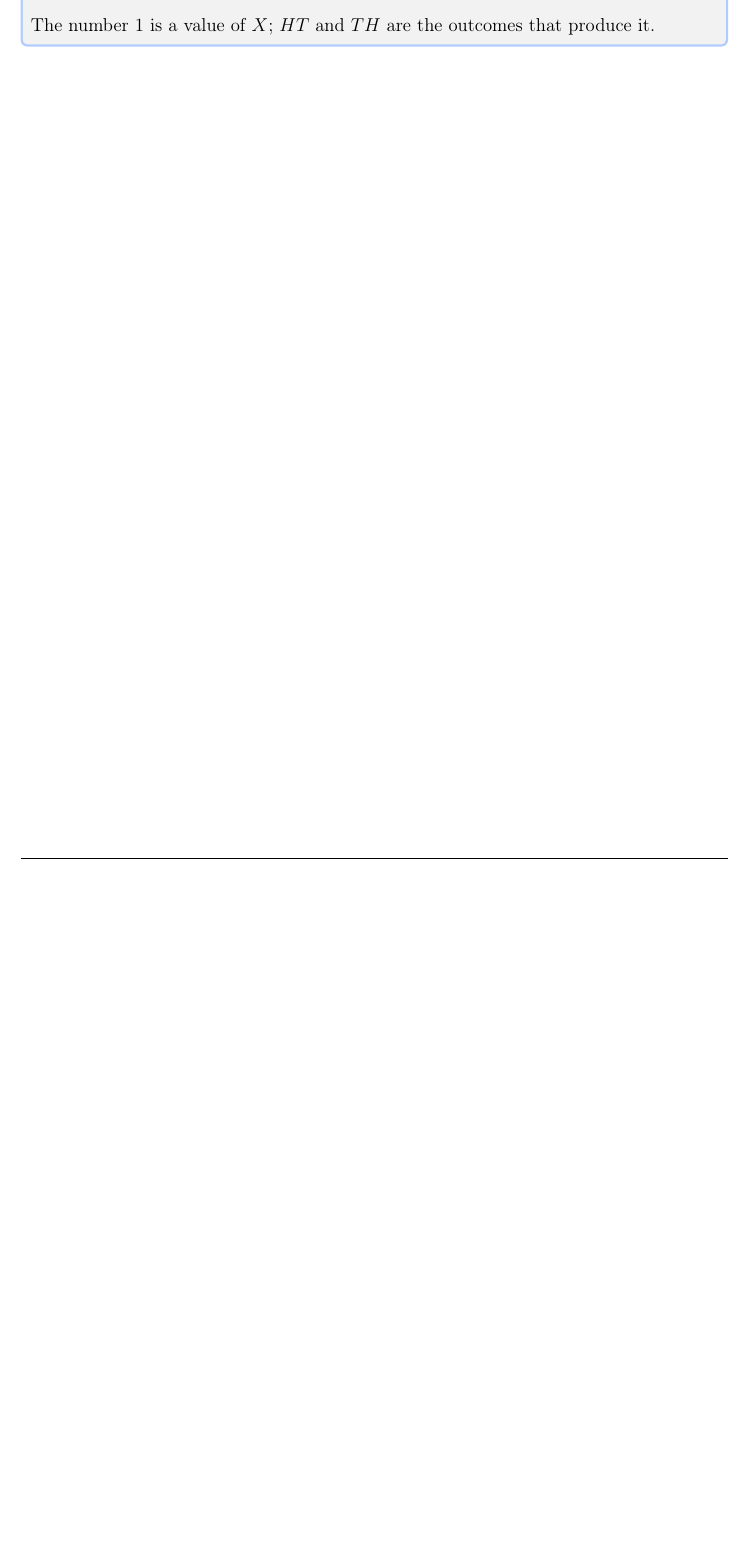
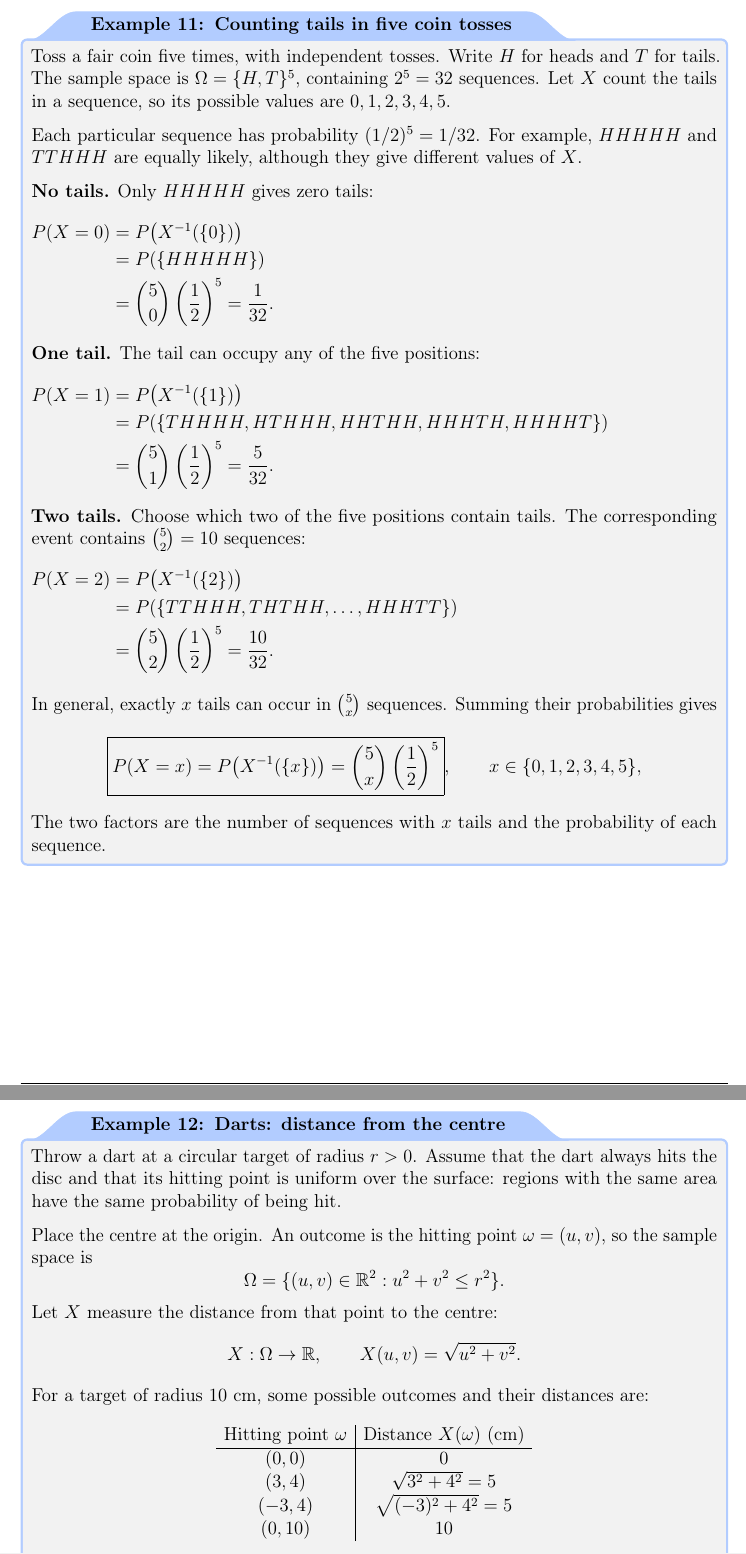
Before and after one commit to teoang/msc-data-science, a LaTeX thesis (First year/First semester/Fundamentals of Statistical Learning/Fundamentals_of_Statistical_Learning_Notes.tex): part of page 21 of 21 before the commit and two parts of pages 22 and 23 of 23 after it, the two joined at a grey line, cut at the place of the change, the shorter picture padded with empty space. The pictures show the PDF file First year/First semester/Fundamentals of Statistical Learning/Fundamentals_of_Statistical_Learning_Notes.pdf that the author committed with the source.

Commit message:
Add coin toss and darts examples to FSL notes

```diff
--- a/First year/First semester/Fundamentals of Statistical Learning/Fundamentals_of_Statistical_Learning_Notes.tex
+++ b/First year/First semester/Fundamentals of Statistical Learning/Fundamentals_of_Statistical_Learning_Notes.tex
@@ -865,5 +865,69 @@ To get exactly one head, we need either $HT$ or $TH$. Therefore
   X^{-1}(\{1\})=\{HT,TH\},
   \qquad P(X=1)=P(\{HT,TH\})=\frac24=\frac12.
 \]
-The number $1$ is a value of $X$; $HT$ and $TH$ are the outcomes
-that produce it.
+\end{framedexample}
+
+\clearpage
+\begin{framedexample}{Counting tails in five coin tosses}
+Toss a fair coin five times, with independent tosses. Write $H$ for
+heads and $T$ for tails. The sample space is $\Omega=\{H,T\}^5$,
+containing $2^5=32$ sequences. Let $X$ count the tails in a sequence,
+so its possible values are $0,1,2,3,4,5$.
+
+Each particular sequence has probability $(1/2)^5=1/32$. For example,
+$HHHHH$ and $TTHHH$ are equally likely, although they give different
+values of $X$.
+
+\textbf{No tails.} Only $HHHHH$ gives zero tails:
+\begin{flalign*}
+  P(X=0)
+    &=P\bigl(X^{-1}(\{0\})\bigr) &&\\
+    &=P(\{HHHHH\}) &&\\
+    &=\binom50\left(\frac12\right)^5=\frac1{32}. &&
+\end{flalign*}
+\textbf{One tail.} The tail can occupy any of the five positions:
+\begin{flalign*}
+  P(X=1)
+    &=P\bigl(X^{-1}(\{1\})\bigr) &&\\
+    &=P(\{THHHH,HTHHH,HHTHH,HHHTH,HHHHT\}) &&\\
+    &=\binom51\left(\frac12\right)^5=\frac5{32}. &&
+\end{flalign*}
+\textbf{Two tails.} Choose which two of the five positions contain
+tails. The corresponding event contains $\binom52=10$ sequences:
+\begin{flalign*}
+  P(X=2)
+    &=P\bigl(X^{-1}(\{2\})\bigr) &&\\
+    &=P(\{TTHHH,THTHH,\ldots,HHHTT\}) &&\\
+    &=\binom52\left(\frac12\right)^5=\frac{10}{32}. &&
+\end{flalign*}
+In general, exactly $x$ tails can occur in $\binom5x$ sequences.
+Summing their probabilities gives
+\[
+  \boxed{P(X=x)=P\bigl(X^{-1}(\{x\})\bigr)
+    =\binom5x\left(\frac12\right)^5},
+  \qquad x\in\{0,1,2,3,4,5\},
+\]
+The two factors are the number of
+sequences with $x$ tails and the probability of each sequence.
+\end{framedexample}
+
+\clearpage
+\begin{framedexample}{Darts: distance from the centre}
+Throw a dart at a circular target of radius $r>0$. Assume that the dart
+always hits the disc and that its hitting point is uniform over the
+surface: regions with the same area have the same probability of being hit.
+
+Place the centre at the origin. An outcome is the hitting point
+$\omega=(u,v)$, so the sample space is
+\[
+  \Omega=\{(u,v)\in\mathbb R^2:u^2+v^2\leq r^2\}.
+\]
+Let $X$ measure the distance from that point to the centre:
+\[
+  X:\Omega\to\mathbb R,
+  \qquad X(u,v)=\sqrt{u^2+v^2}.
+\]
+For a target of radius $10$ cm, some possible outcomes and their distances
+are:
+\[
+  \begin{array}{c|c}
@@ -869,0 +938,3 @@ that produce it.
+    (-3,4) & \sqrt{(-3)^2+4^2}=5\\
+    (0,10) & 10
+  \end{array}
@@ -869,0 +956,4 @@ that produce it.
+Since the hitting point is uniform over the target, its probability
+is the ratio of the two areas:
+\[
+  P(X\leq x)
@@ -870,3 +970,12 @@ that produce it.
+      x^2/r^2, & 0\leq x\leq r,\\[2pt]
+      1, & x>r.
+    \end{cases}}
+\]
+For the target of radius $10$ cm,
+\[
+  P(X\leq5)=\frac{\pi\cdot5^2}{\pi\cdot10^2}
+    =\frac{25}{100}=\frac14.
+\]
 \end{framedexample}
 
 \end{document}
```
Also changed, not shown: First year/First semester/Fundamentals of Statistical Learning/Fundamentals_of_Statistical_Learning_Notes.pdf, First year/First semester/Fundamentals of Statistical Learning/Fundamentals_of_Statistical_Learning_Notes.tex (29 more changed lines).
